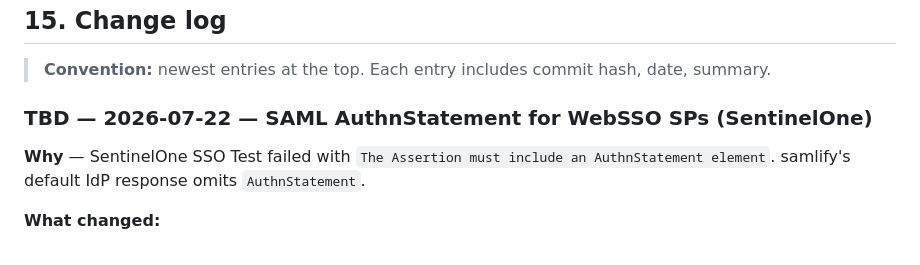
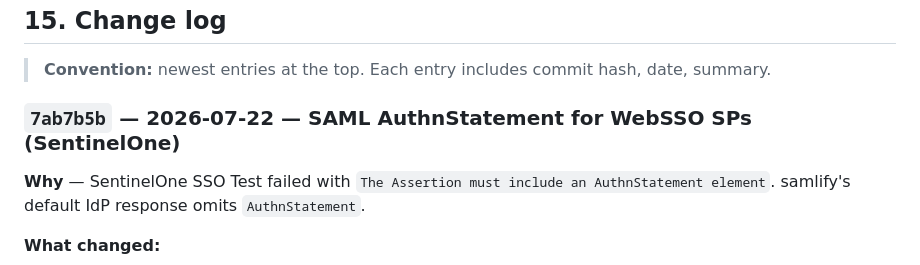
Before and after one commit to ravione9/idp, a Markdown page: ARCHITECTURE.md, the part around the change. GitHub-like rendering.

Commit message:
docs: stamp AuthnStatement changelog with 7ab7b5b
Co-authored-by: Cursor <cursoragent@cursor.com>

```diff
--- a/ARCHITECTURE.md
+++ b/ARCHITECTURE.md
@@ -934,7 +934,7 @@ The platform is being delivered in **phases**. Schema is ahead of service code s
 
 > **Convention:** newest entries at the top. Each entry includes commit hash, date, summary.
 
-### TBD — 2026-07-22 — SAML AuthnStatement for WebSSO SPs (SentinelOne)
+### `7ab7b5b` — 2026-07-22 — SAML AuthnStatement for WebSSO SPs (SentinelOne)
 
 **Why** — SentinelOne SSO Test failed with `The Assertion must include an AuthnStatement element`. samlify's default IdP response omits `AuthnStatement`.
 
```
